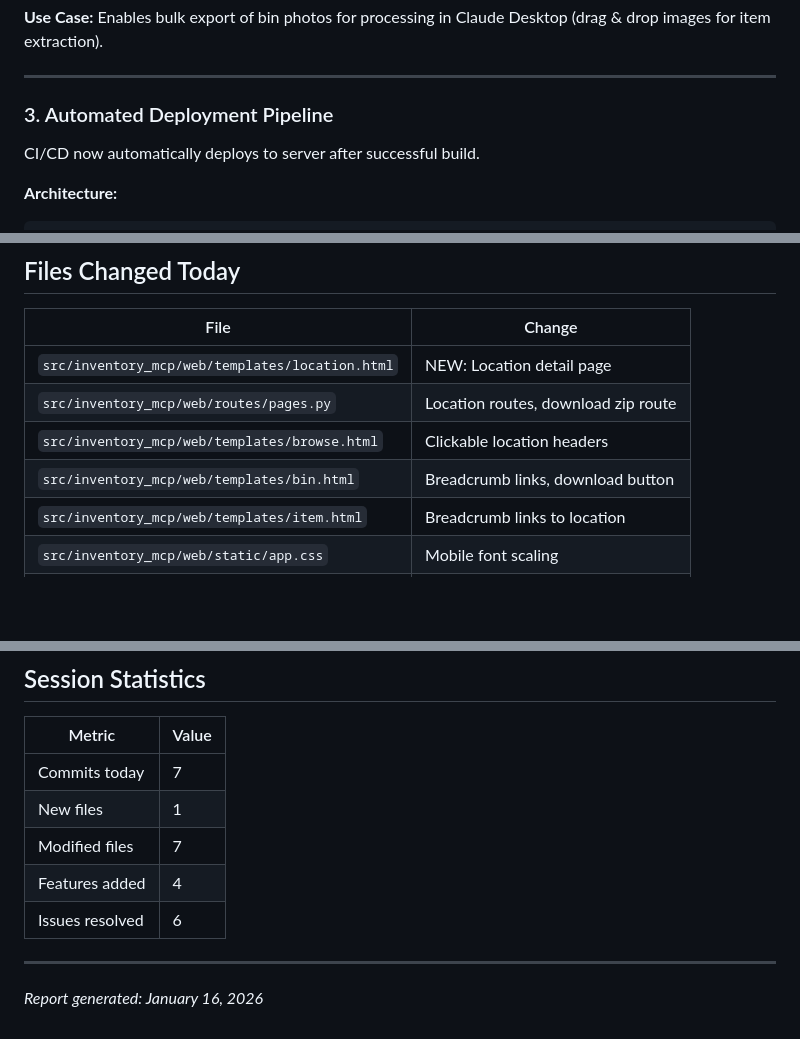
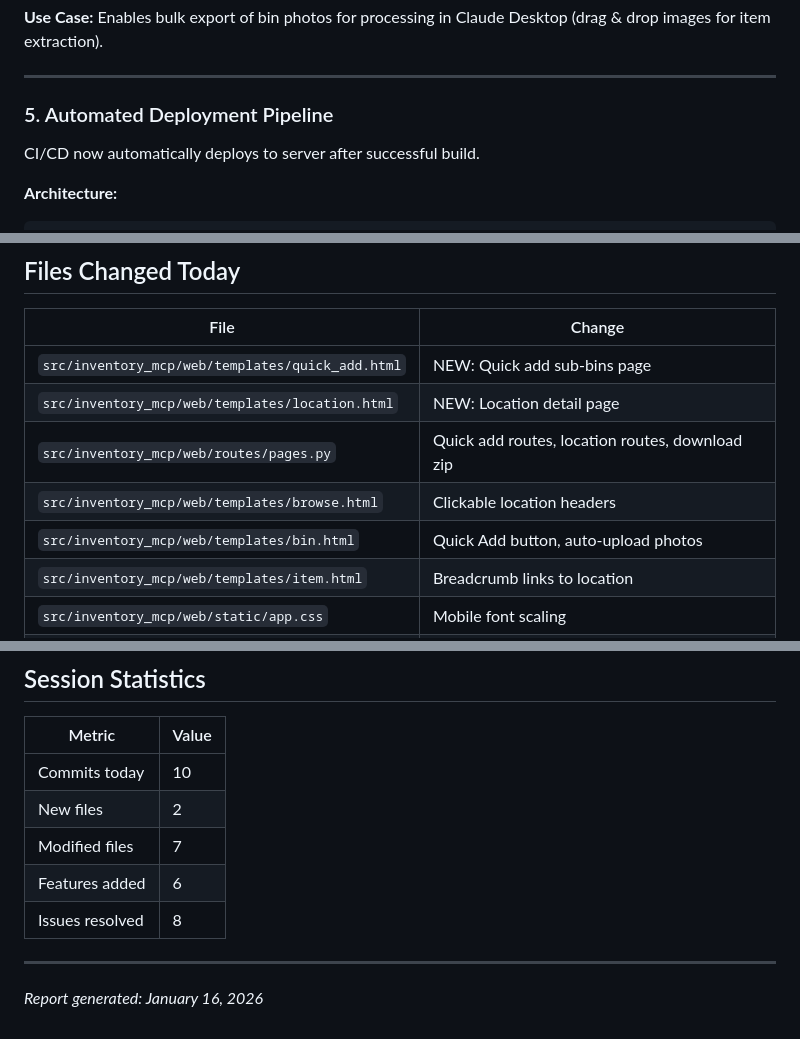
Before and after one commit to rmaxseiner/protea, a Markdown page: docs/status/01_16_2026.md, 3 parts joined by grey strips. GitHub-like rendering; blank space fills up the shorter version.

```diff
--- a/docs/status/01_16_2026.md
+++ b/docs/status/01_16_2026.md
@@ -67,7 +109,7 @@ Enables bulk export of bin photos for processing in Claude Desktop (drag & drop
 
 ---
 
-### 3. Automated Deployment Pipeline
+### 5. Automated Deployment Pipeline
 CI/CD now automatically deploys to server after successful build.
 
 **Architecture:**
@@ -138,10 +180,11 @@ Fixed mobile layout and font sizing for better usability.
 
 | File | Change |
 |------|--------|
+| `src/inventory_mcp/web/templates/quick_add.html` | NEW: Quick add sub-bins page |
 | `src/inventory_mcp/web/templates/location.html` | NEW: Location detail page |
-| `src/inventory_mcp/web/routes/pages.py` | Location routes, download zip route |
+| `src/inventory_mcp/web/routes/pages.py` | Quick add routes, location routes, download zip |
 | `src/inventory_mcp/web/templates/browse.html` | Clickable location headers |
-| `src/inventory_mcp/web/templates/bin.html` | Breadcrumb links, download button |
+| `src/inventory_mcp/web/templates/bin.html` | Quick Add button, auto-upload photos |
 | `src/inventory_mcp/web/templates/item.html` | Breadcrumb links to location |
 | `src/inventory_mcp/web/static/app.css` | Mobile font scaling |
 | `.gitea/workflows/build-container.yml` | Automated deployment step |
@@ -188,11 +233,11 @@ Fixed mobile layout and font sizing for better usability.
 
 | Metric | Value |
 |--------|-------|
-| Commits today | 7 |
-| New files | 1 |
+| Commits today | 10 |
+| New files | 2 |
 | Modified files | 7 |
-| Features added | 4 |
-| Issues resolved | 6 |
+| Features added | 6 |
+| Issues resolved | 8 |
 
 ---
 
```
Also changed, not shown: other parts of docs/status/01_16_2026.md (+54 -10 lines).
